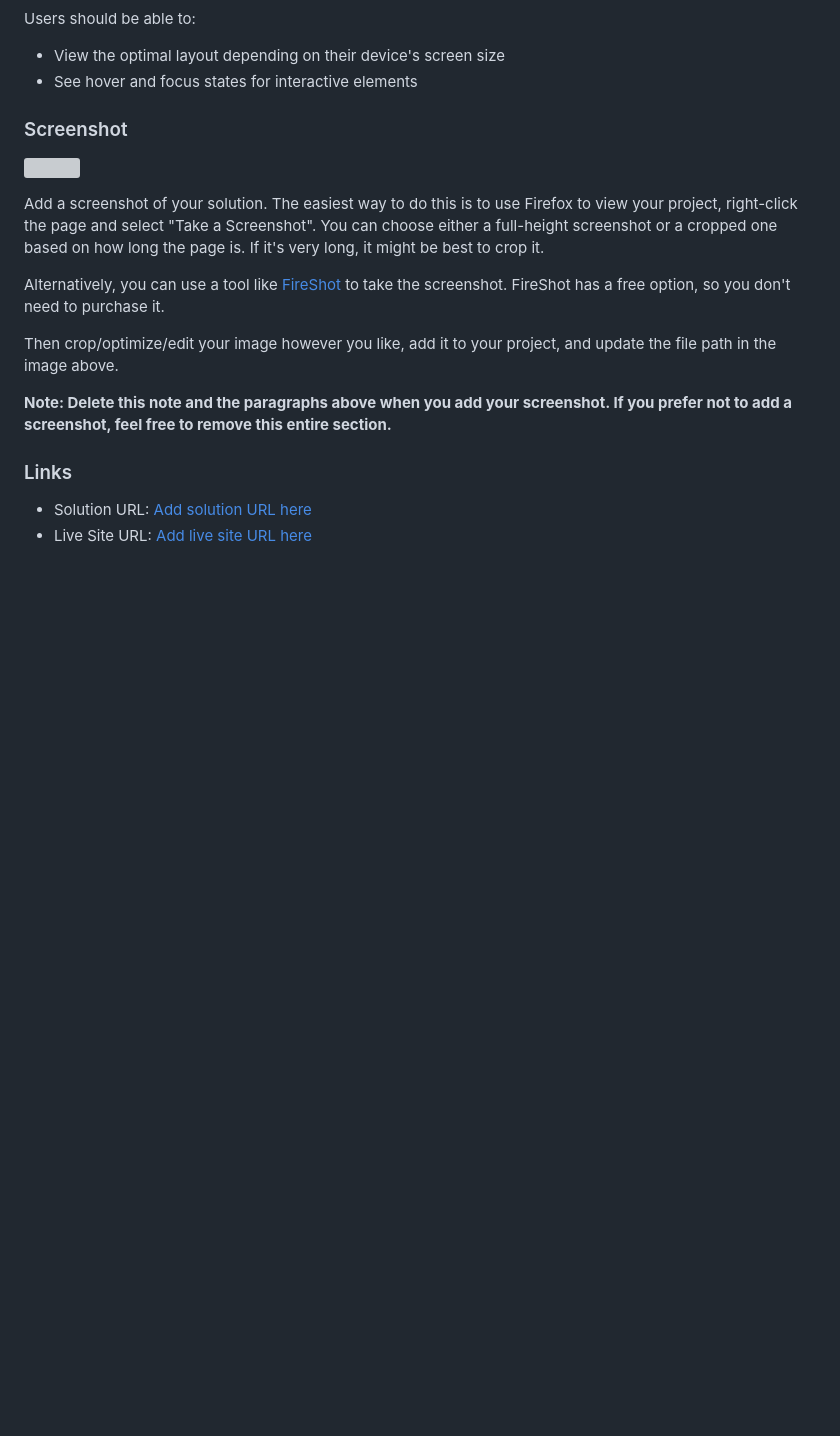
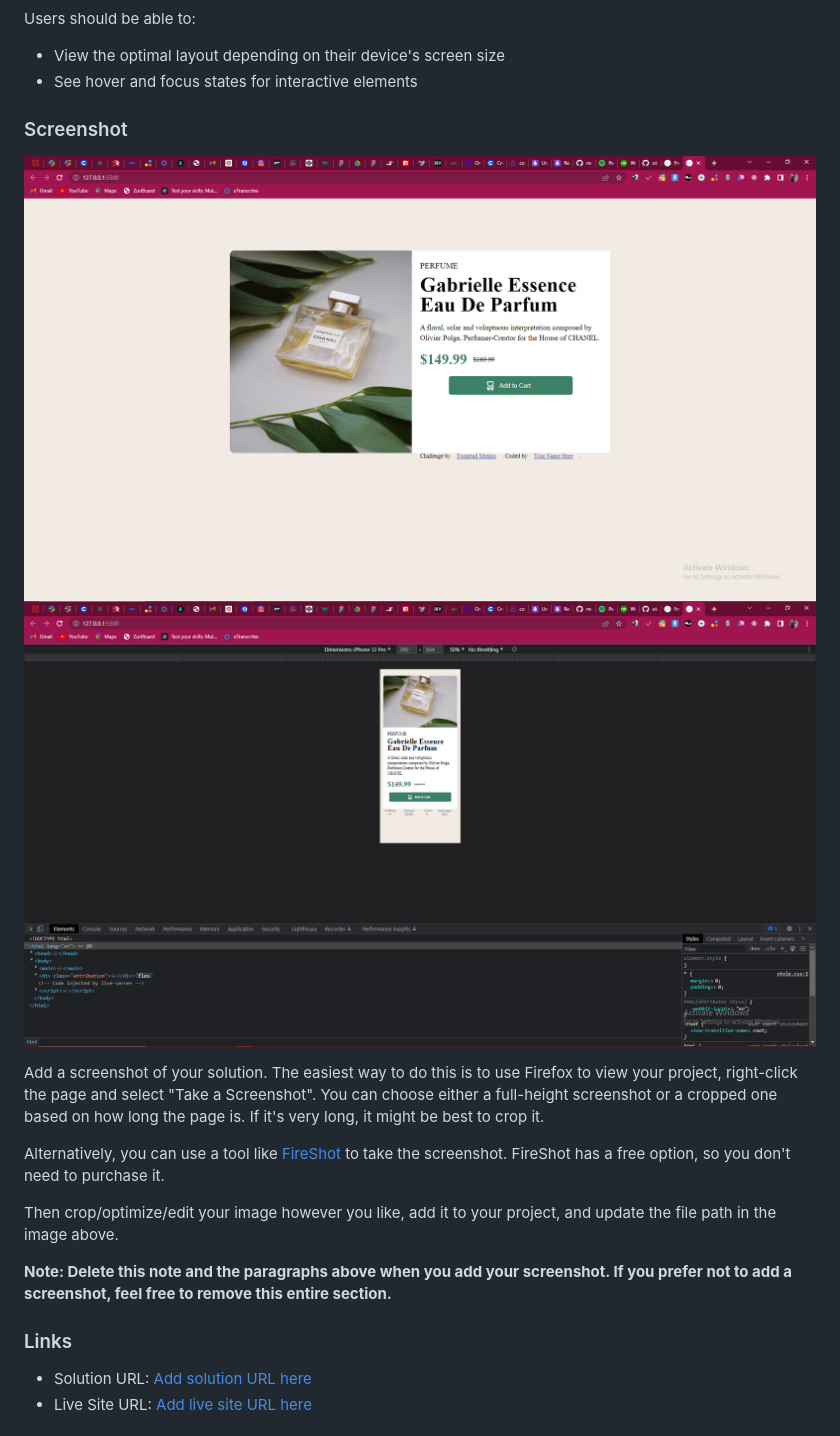
Before and after one commit to oladee/Product-Preview, a Markdown page: README-template.md, the part around the change. Rendered like a GitHub page; blank space fills up the shorter version; grey boxes are pictures that could not be loaded.

```diff
--- a/README-template.md
+++ b/README-template.md
@@ -26,7 +26,8 @@ Users should be able to:
 
 ### Screenshot
 
-![](./screenshot.jpg)
+![](./Screenshot87.png)
+![](./Screenshot88.png)
 
 Add a screenshot of your solution. The easiest way to do this is to use Firefox to view your project, right-click the page and select "Take a Screenshot". You can choose either a full-height screenshot or a cropped one based on how long the page is. If it's very long, it might be best to crop it.
 
```
